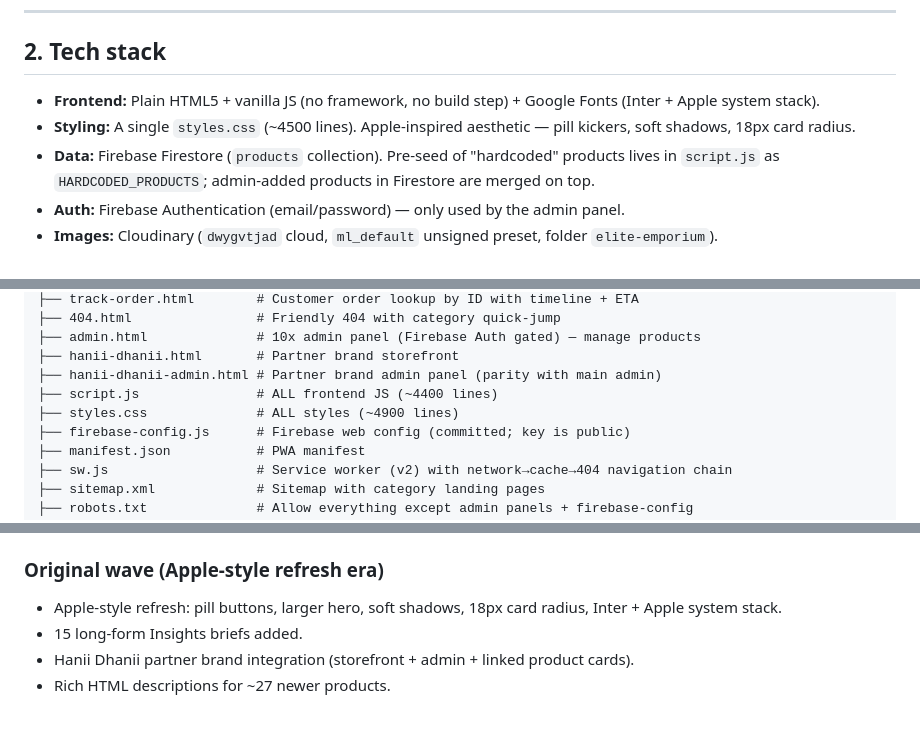
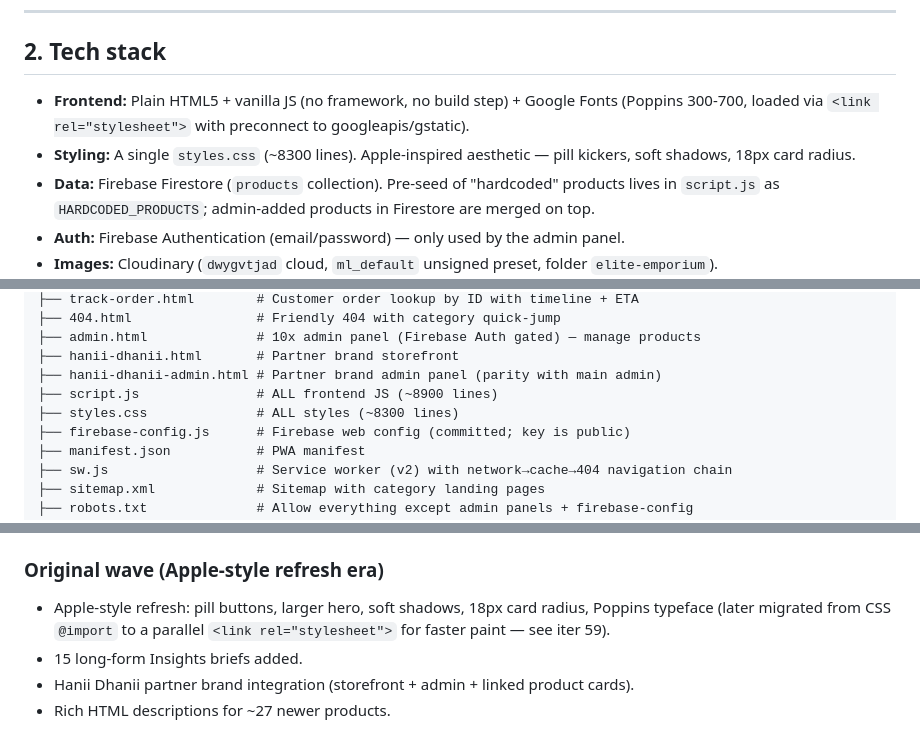
Before and after one commit to contactmihassociates/elite-emporium, a Markdown page: README.md, 3 parts joined by grey strips. Rendered like a GitHub page.

Commit message:
docs(readme): fix stale font + line-count references
README was telling the next agent the site uses "Inter + Apple
system stack" — wrong, it's actually Poppins via Google Fonts.
And the file size approximations were ~halved (4400/4500/4900
when current is 8900/8300/8300). New agents reading this would
get the wrong mental model.

Updated:
- §2 Tech stack: typeface = Poppins (+ note about iter-59 load
  pattern change from @import to <link>)
- §3 File layout: corrected script.js + styles.css line counts
- §6 Apple-style refresh: replaced "Inter" with "Poppins"

Iteration 66 of autonomous optimization loop.

```diff
--- a/README.md
+++ b/README.md
@@ -25,8 +25,8 @@ Treat this as the default for autonomous sessions: pick high-impact UX improveme
 
 ## 2. Tech stack
 
-- **Frontend:** Plain HTML5 + vanilla JS (no framework, no build step) + Google Fonts (Inter + Apple system stack).
-- **Styling:** A single `styles.css` (~4500 lines). Apple-inspired aesthetic — pill kickers, soft shadows, 18px card radius.
+- **Frontend:** Plain HTML5 + vanilla JS (no framework, no build step) + Google Fonts (Poppins 300-700, loaded via `<link rel="stylesheet">` with preconnect to googleapis/gstatic).
+- **Styling:** A single `styles.css` (~8300 lines). Apple-inspired aesthetic — pill kickers, soft shadows, 18px card radius.
 - **Data:** Firebase Firestore (`products` collection). Pre-seed of "hardcoded" products lives in `script.js` as `HARDCODED_PRODUCTS`; admin-added products in Firestore are merged on top.
 - **Auth:** Firebase Authentication (email/password) — only used by the admin panel.
 - **Images:** Cloudinary (`dwygvtjad` cloud, `ml_default` unsigned preset, folder `elite-emporium`).
@@ -54,8 +54,8 @@ elite-emporium/
 ├── admin.html              # 10x admin panel (Firebase Auth gated) — manage products
 ├── hanii-dhanii.html       # Partner brand storefront
 ├── hanii-dhanii-admin.html # Partner brand admin panel (parity with main admin)
-├── script.js               # ALL frontend JS (~4400 lines)
-├── styles.css              # ALL styles (~4900 lines)
+├── script.js               # ALL frontend JS (~8900 lines)
+├── styles.css              # ALL styles (~8300 lines)
 ├── firebase-config.js      # Firebase web config (committed; key is public)
 ├── manifest.json           # PWA manifest
 ├── sw.js                   # Service worker (v2) with network→cache→404 navigation chain
@@ -123,7 +123,7 @@ Dark mode is driven by `data-theme="dark"` on `<html>`, toggled by `initDarkMode
 This list is approximate — `git log --oneline` is authoritative for what landed and when. See also **CHANGELOG-style commits** like `feat(admin):`, `feat(cart):`, `perf+a11y:`, `feat(seo):`, etc.
 
 ### Original wave (Apple-style refresh era)
-- Apple-style refresh: pill buttons, larger hero, soft shadows, 18px card radius, Inter + Apple system stack.
+- Apple-style refresh: pill buttons, larger hero, soft shadows, 18px card radius, Poppins typeface (later migrated from CSS `@import` to a parallel `<link rel="stylesheet">` for faster paint — see iter 59).
 - 15 long-form Insights briefs added.
 - Hanii Dhanii partner brand integration (storefront + admin + linked product cards).
 - Rich HTML descriptions for ~27 newer products.
```
